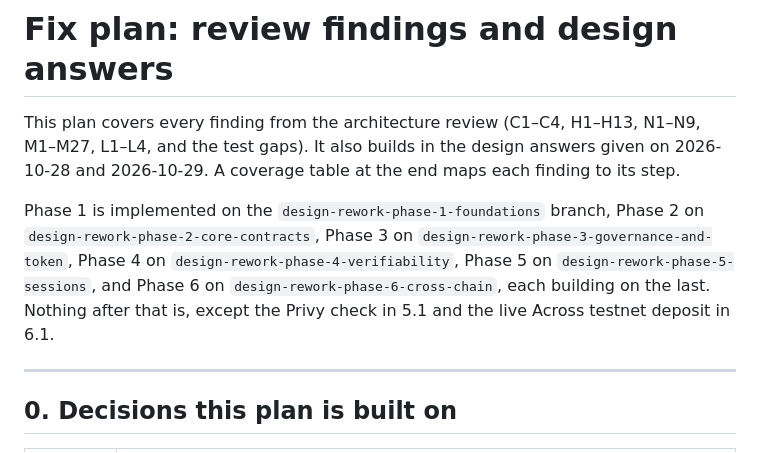
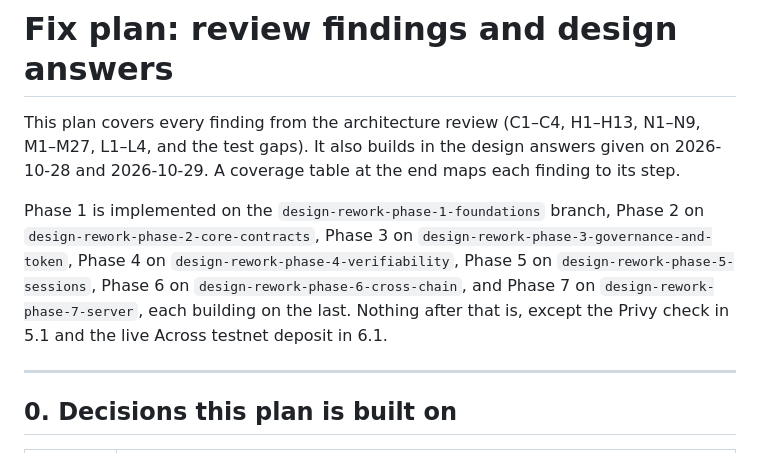
Before and after one commit to SiderProgrammer/last-man-standing, a Markdown page: docs/FIX_PLAN.md, the part around one of its changes. Drawn GitHub-style.

Commit message:
FIX_PLAN marks Phase 7 done, with where it differs from the table

```diff
--- a/docs/FIX_PLAN.md
+++ b/docs/FIX_PLAN.md
@@ -8,9 +8,10 @@ coverage table at the end maps each finding to its step.
 Phase 1 is implemented on the `design-rework-phase-1-foundations` branch, Phase 2 on
 `design-rework-phase-2-core-contracts`, Phase 3 on
 `design-rework-phase-3-governance-and-token`, Phase 4 on `design-rework-phase-4-verifiability`,
-Phase 5 on `design-rework-phase-5-sessions`, and Phase 6 on
-`design-rework-phase-6-cross-chain`, each building on the last. Nothing after that is,
-except the Privy check in 5.1 and the live Across testnet deposit in 6.1.
+Phase 5 on `design-rework-phase-5-sessions`, Phase 6 on
+`design-rework-phase-6-cross-chain`, and Phase 7 on `design-rework-phase-7-server`, each
+building on the last. Nothing after that is, except the Privy check in 5.1 and the live
+Across testnet deposit in 6.1.
 
 ---
 
```
Also changed, not shown: other parts of docs/FIX_PLAN.md (+66 -0 lines).
